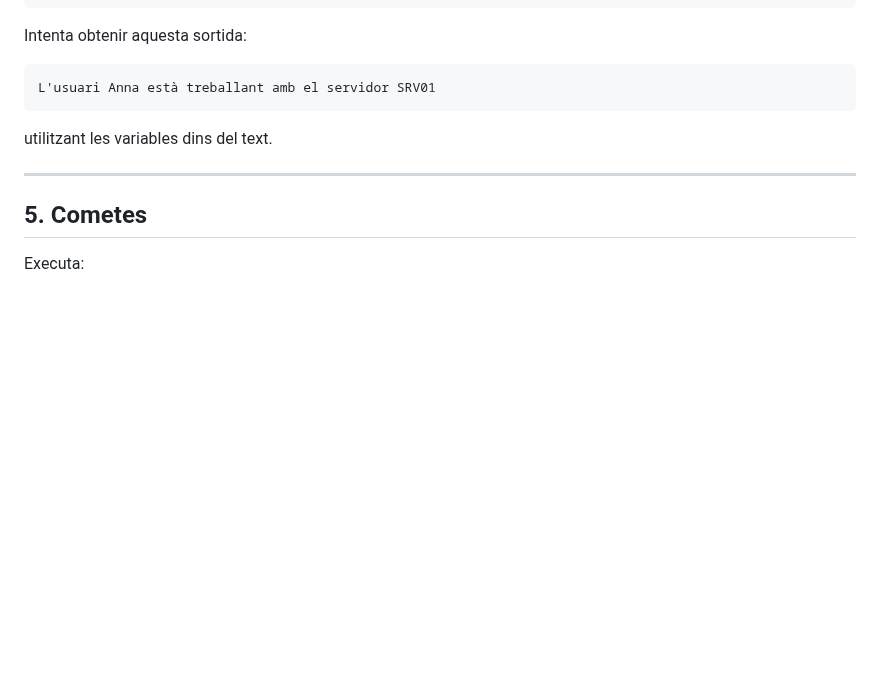
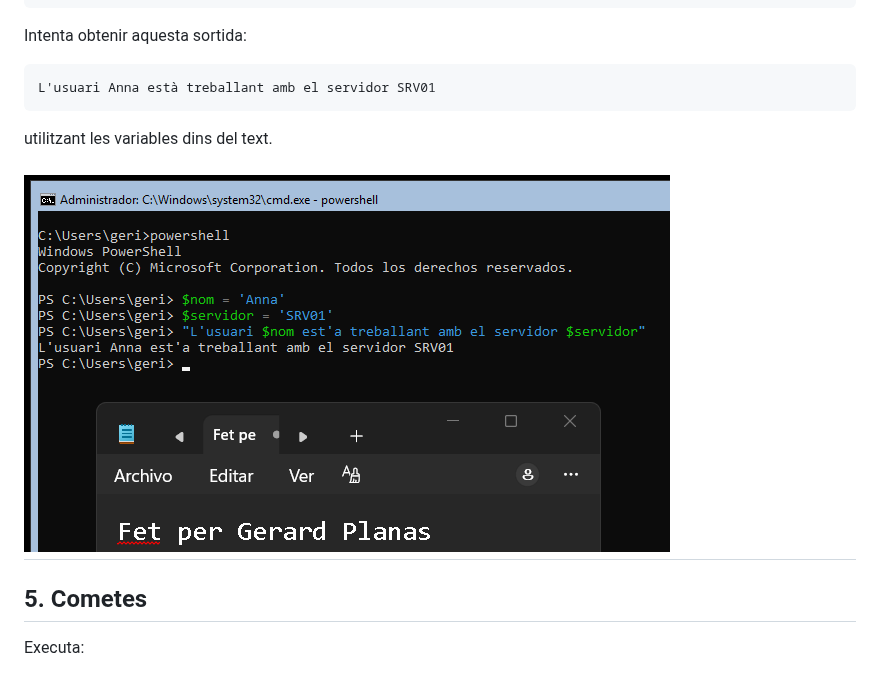
Before and after one commit to geript8/ASO-2026, a Markdown page: 02.Variables.md, the part around the change. GitHub-like rendering; pictures changed too: fotos/variablesdinstext.png (added); blank space fills up the shorter version.

Commit message:
variables dins text

```diff
--- a/02.Variables.md
+++ b/02.Variables.md
@@ -88,6 +88,7 @@ L'usuari Anna està treballant amb el servidor SRV01
 
 utilitzant les variables dins del text.
 
+![Variables de Powershell](fotos/variablesdinstext.png)
 ---
 
 ## 5. Cometes
```
